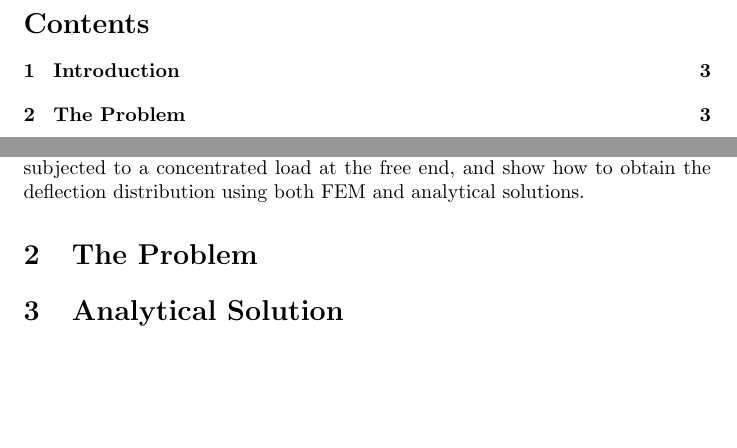
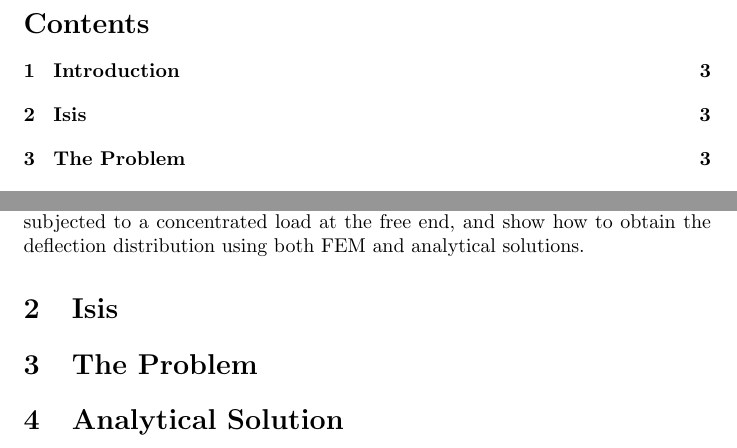
Before and after one commit to desouzapaulo/TexJunk, a LaTeX document (BC_app_using_FEM/BC_app_using_FEM.tex): two parts of pages 2 and 3 of 4, joined at a grey line, cut so that both start at the same text, the shorter picture padded with empty space. Compiled offline with pdfLaTeX.

Commit message:
[MOD] minor changes

```diff
--- a/BC_app_using_FEM/BC_app_using_FEM.tex
+++ b/BC_app_using_FEM/BC_app_using_FEM.tex
@@ -16,6 +16,8 @@
 
 \section{Introduction}
 This article will explore the application of the finite element method (FEM) to solve boundary value problems involving ***. The article will compare the FEM solution with the analytical solution and discuss the advantages and limitations of each method. It will be presented an example of a beam fixed at one end and subjected to a concentrated load at the free end, and show how to obtain the deflection distribution using both FEM and analytical solutions.
+
+\section{Isis}
 
 \section{The Problem}
 
```
Also changed, not shown: BC_app_using_FEM/BC_app_using_FEM.pdf, 4 other files.
